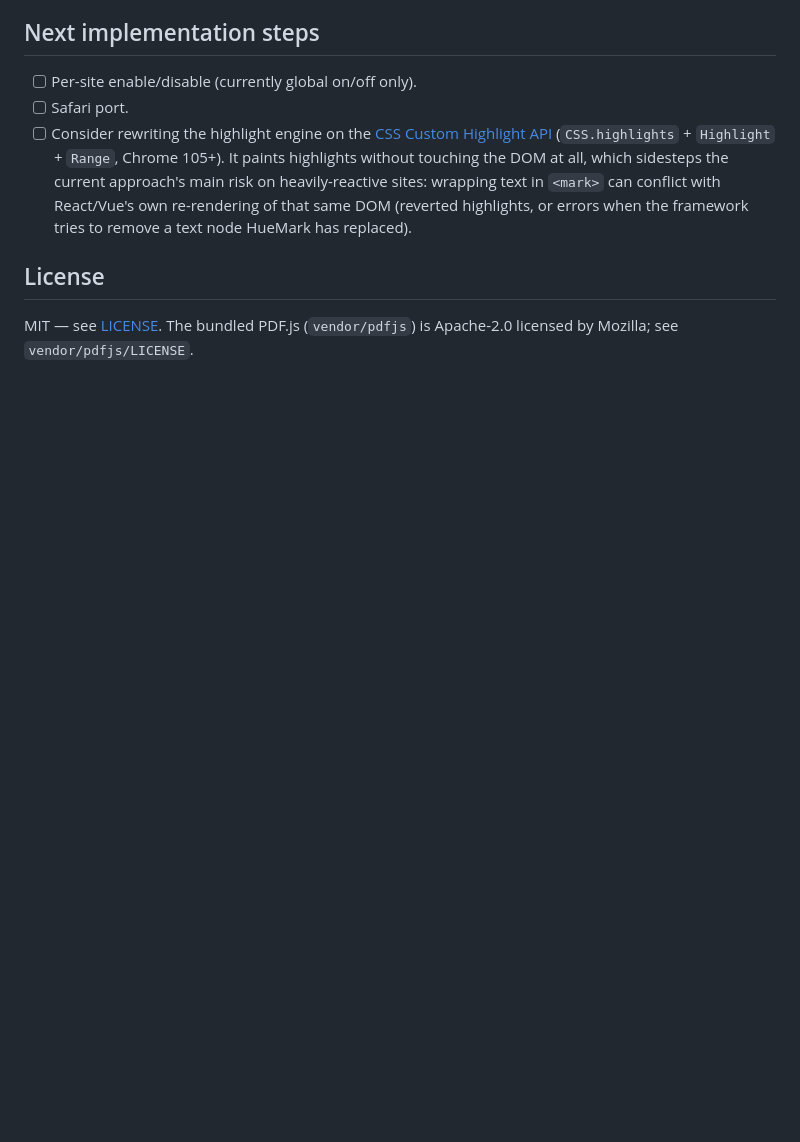
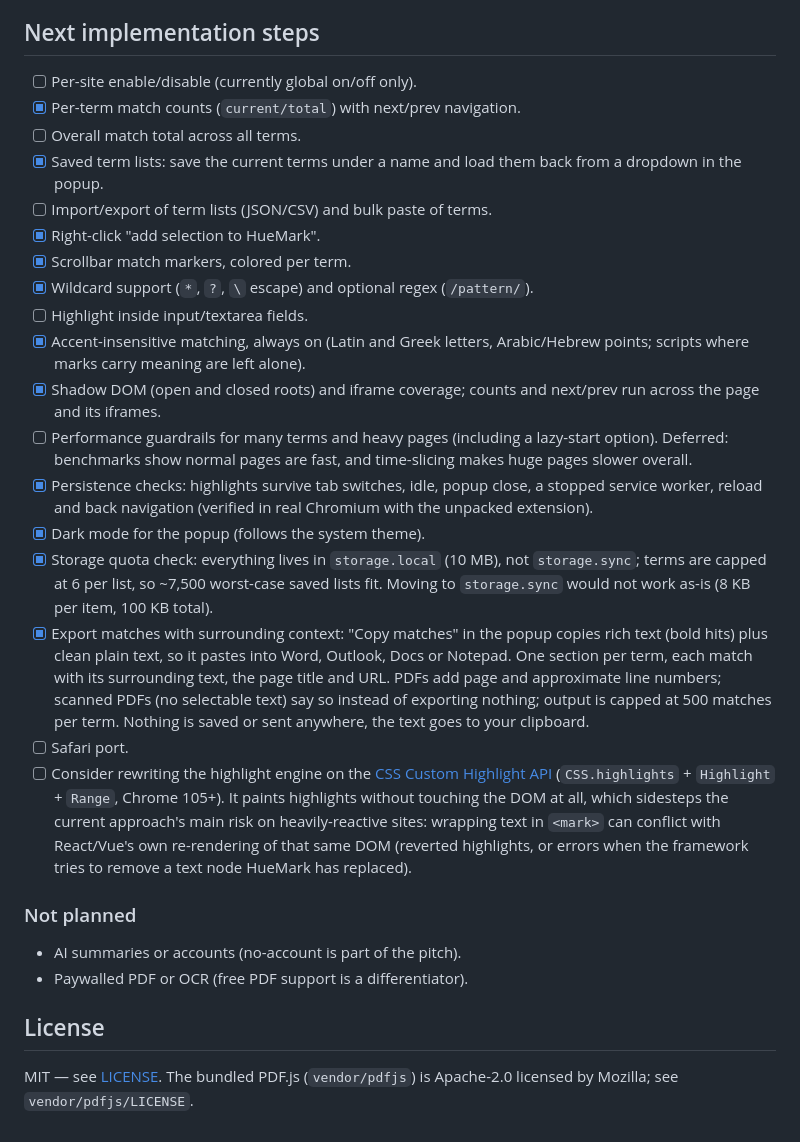
Before and after one commit to nawaz13bit/HueMark, a Markdown page: README.md, the part around the change. Rendered like a GitHub page; blank space fills up the shorter version.

Commit message:
Update README and store listing
Co-Authored-By: Claude Sonnet 5.5 <noreply@anthropic.com>
Claude-Session: https://claude.ai/code/session_013QbJ1yVHri5Ncue4F8ZcDK

```diff
--- a/README.md
+++ b/README.md
@@ -123,6 +123,21 @@ HueMark/
 ## Next implementation steps
 
 - [ ] Per-site enable/disable (currently global on/off only).
+- [x] Per-term match counts (`current/total`) with next/prev navigation.
+- [ ] Overall match total across all terms.
+- [x] Saved term lists: save the current terms under a name and load them back from a dropdown in the popup.
+- [ ] Import/export of term lists (JSON/CSV) and bulk paste of terms.
+- [x] Right-click "add selection to HueMark".
+- [x] Scrollbar match markers, colored per term.
+- [x] Wildcard support (`*`, `?`, `\` escape) and optional regex (`/pattern/`).
+- [ ] Highlight inside input/textarea fields.
+- [x] Accent-insensitive matching, always on (Latin and Greek letters, Arabic/Hebrew points; scripts where marks carry meaning are left alone).
+- [x] Shadow DOM (open and closed roots) and iframe coverage; counts and next/prev run across the page and its iframes.
+- [ ] Performance guardrails for many terms and heavy pages (including a lazy-start option). Deferred: benchmarks show normal pages are fast, and time-slicing makes huge pages slower overall.
+- [x] Persistence checks: highlights survive tab switches, idle, popup close, a stopped service worker, reload and back navigation (verified in real Chromium with the unpacked extension).
+- [x] Dark mode for the popup (follows the system theme).
+- [x] Storage quota check: everything lives in `storage.local` (10 MB), not `storage.sync`; terms are capped at 6 per list, so ~7,500 worst-case saved lists fit. Moving to `storage.sync` would not work as-is (8 KB per item, 100 KB total).
+- [x] Export matches with surrounding context: "Copy matches" in the popup copies rich text (bold hits) plus clean plain text, so it pastes into Word, Outlook, Docs or Notepad. One section per term, each match with its surrounding text, the page title and URL. PDFs add page and approximate line numbers; scanned PDFs (no selectable text) say so instead of exporting nothing; output is capped at 500 matches per term. Nothing is saved or sent anywhere, the text goes to your clipboard.
 - [ ] Safari port.
 - [ ] Consider rewriting the highlight engine on the [CSS Custom Highlight
       API](https://developer.mozilla.org/en-US/docs/Web/API/CSS_Custom_Highlight_API)
@@ -133,6 +148,11 @@ HueMark/
       same DOM (reverted highlights, or errors when the framework tries to
       remove a text node HueMark has replaced).
 
+### Not planned
+
+- AI summaries or accounts (no-account is part of the pitch).
+- Paywalled PDF or OCR (free PDF support is a differentiator).
+
 ## License
 
 MIT — see [LICENSE](LICENSE). The bundled PDF.js (`vendor/pdfjs`) is
```
